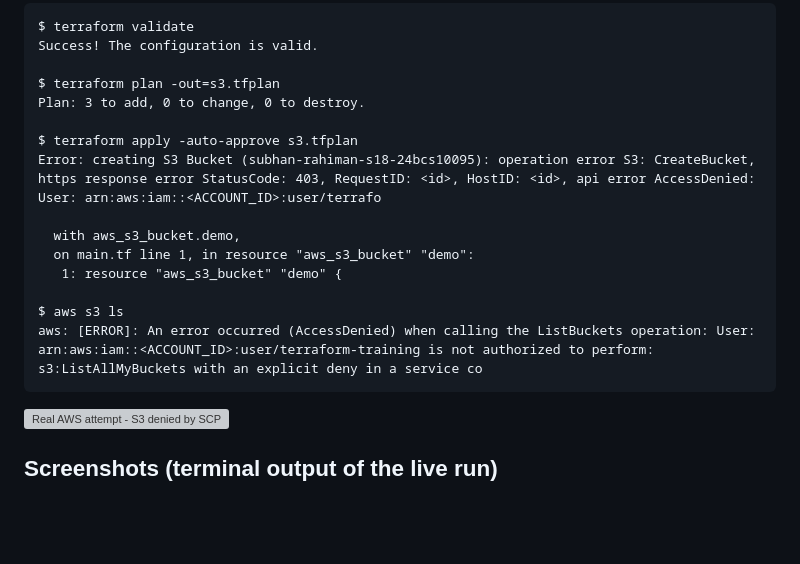
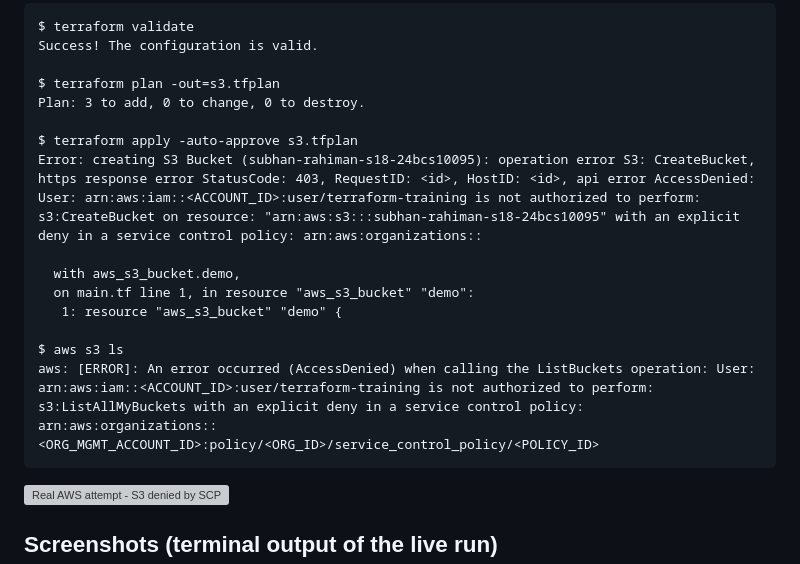
Before and after one commit to SubhanRahiman7/devops-assignment-1-20, a Markdown page: session18-terraform-iac/terraform-s3-demo/README.md, the part around the change printed below. Drawn GitHub-style; blank space fills up the shorter version; grey boxes are pictures that could not be loaded.

````diff
--- a/session18-terraform-iac/terraform-s3-demo/README.md
+++ b/session18-terraform-iac/terraform-s3-demo/README.md
@@ -435,14 +436,14 @@ $ terraform plan -out=s3.tfplan
 Plan: 3 to add, 0 to change, 0 to destroy.
 
 $ terraform apply -auto-approve s3.tfplan
-Error: creating S3 Bucket (subhan-rahiman-s18-24bcs10095): operation error S3: CreateBucket, https response error StatusCode: 403, RequestID: <id>, HostID: <id>, api error AccessDenied: User: arn:aws:iam::<ACCOUNT_ID>:user/terrafo
+Error: creating S3 Bucket (subhan-rahiman-s18-24bcs10095): operation error S3: CreateBucket, https response error StatusCode: 403, RequestID: <id>, HostID: <id>, api error AccessDenied: User: arn:aws:iam::<ACCOUNT_ID>:user/terraform-training is not authorized to perform: s3:CreateBucket on resource: "arn:aws:s3:::subhan-rahiman-s18-24bcs10095" with an explicit deny in a service control policy: arn:aws:organizations::
 
   with aws_s3_bucket.demo,
   on main.tf line 1, in resource "aws_s3_bucket" "demo":
    1: resource "aws_s3_bucket" "demo" {
 
 $ aws s3 ls
-aws: [ERROR]: An error occurred (AccessDenied) when calling the ListBuckets operation: User: arn:aws:iam::<ACCOUNT_ID>:user/terraform-training is not authorized to perform: s3:ListAllMyBuckets with an explicit deny in a service co
+aws: [ERROR]: An error occurred (AccessDenied) when calling the ListBuckets operation: User: arn:aws:iam::<ACCOUNT_ID>:user/terraform-training is not authorized to perform: s3:ListAllMyBuckets with an explicit deny in a service control policy: arn:aws:organizations::<ORG_MGMT_ACCOUNT_ID>:policy/<ORG_ID>/service_control_policy/<POLICY_ID>
 ```
 
 ![Real AWS attempt - S3 denied by SCP](screenshots/real-aws-attempt-01.png)
````
Also changed, not shown: other parts of session18-terraform-iac/terraform-s3-demo/README.md (+1 -0 lines), session19-terraform-cloud-infrastructure/README.md (+4 -3 lines), session19-terraform-cloud-infrastructure/screenshots/real-aws-attempt-01.png, 1 other file.
